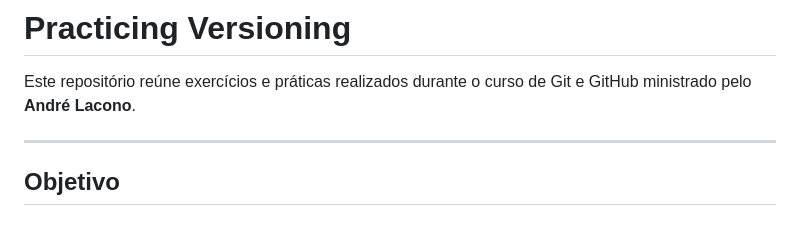
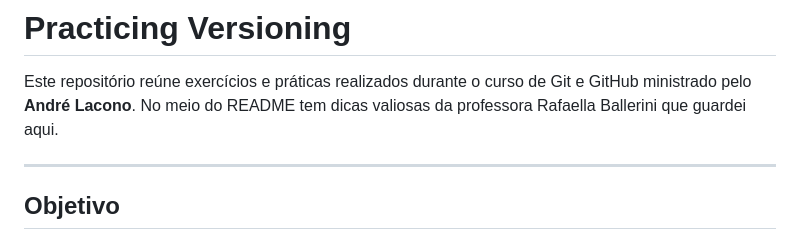
Before and after one commit to Neto-Accioly/exercicios-do-curso-de-git-e-github, a Markdown page: README.md, the part around the change. Rendered like a GitHub page.

```diff
--- a/README.md
+++ b/README.md
@@ -1,6 +1,7 @@
 # Practicing Versioning
 
 Este repositório reúne exercícios e práticas realizados durante o curso de Git e GitHub ministrado pelo **André Lacono**.
+No meio do README tem dicas valiosas da professora Rafaella Ballerini que guardei aqui.
 
 ---
 
```
